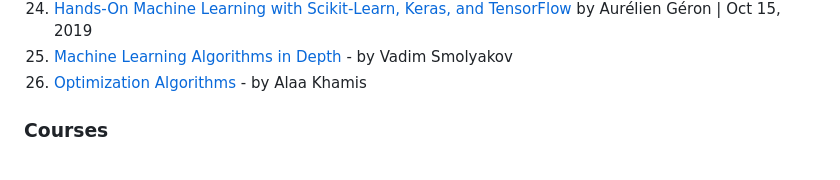
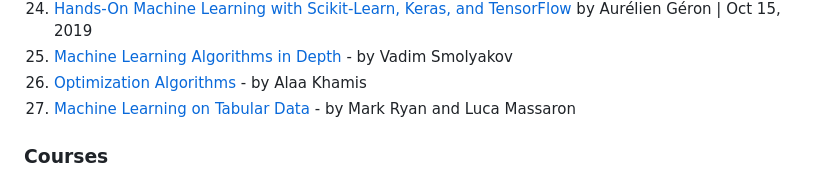
Before and after one commit to ChristosChristofidis/awesome-deep-learning, a Markdown page: README.md, the part around the change. Drawn GitHub-style.

Commit message:
Added Machine Learning on Tabular Data
Hi,

Stjepan here from Manning. I thought this title might be a good match for your list. Thank you for considering it.

Best,

```diff
--- a/README.md
+++ b/README.md
@@ -57,6 +57,7 @@
 24. [Hands-On Machine Learning with Scikit-Learn, Keras, and TensorFlow](https://www.knowledgeisle.com/wp-content/uploads/2019/12/2-Aur%C3%A9lien-G%C3%A9ron-Hands-On-Machine-Learning-with-Scikit-Learn-Keras-and-Tensorflow_-Concepts-Tools-and-Techniques-to-Build-Intelligent-Systems-O%E2%80%99Reilly-Media-2019.pdf) by Aurélien Géron  | Oct 15, 2019
 25. [Machine Learning Algorithms in Depth](https://www.manning.com/books/machine-learning-algorithms-in-depth) - by Vadim Smolyakov
 26. [Optimization Algorithms](https://www.manning.com/books/optimization-algorithms) - by Alaa Khamis
+27. [Machine Learning on Tabular Data](https://www.manning.com/books/machine-learning-on-tabular-data) - by Mark Ryan and Luca Massaron
 
 ### Courses
 
```
